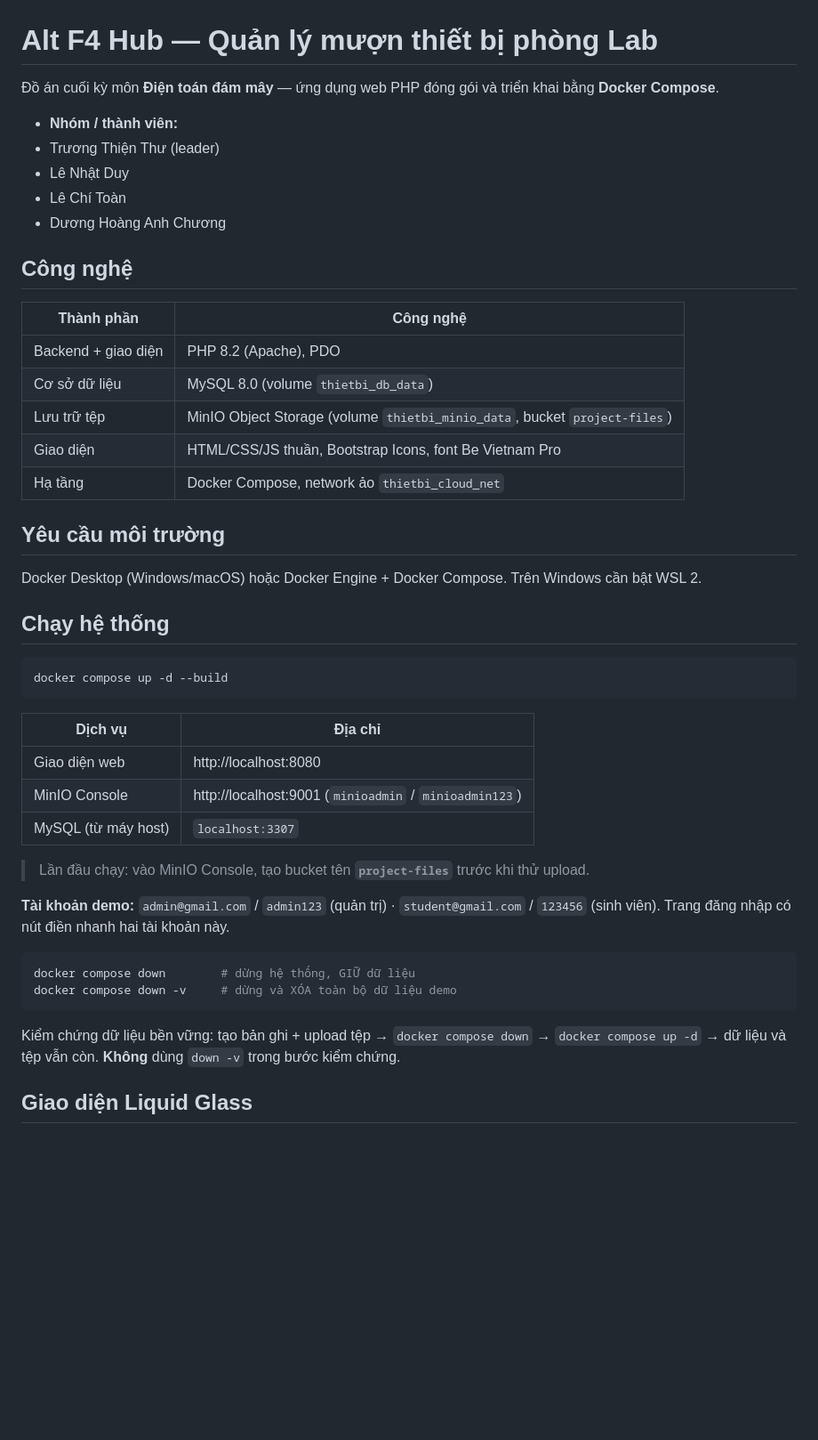
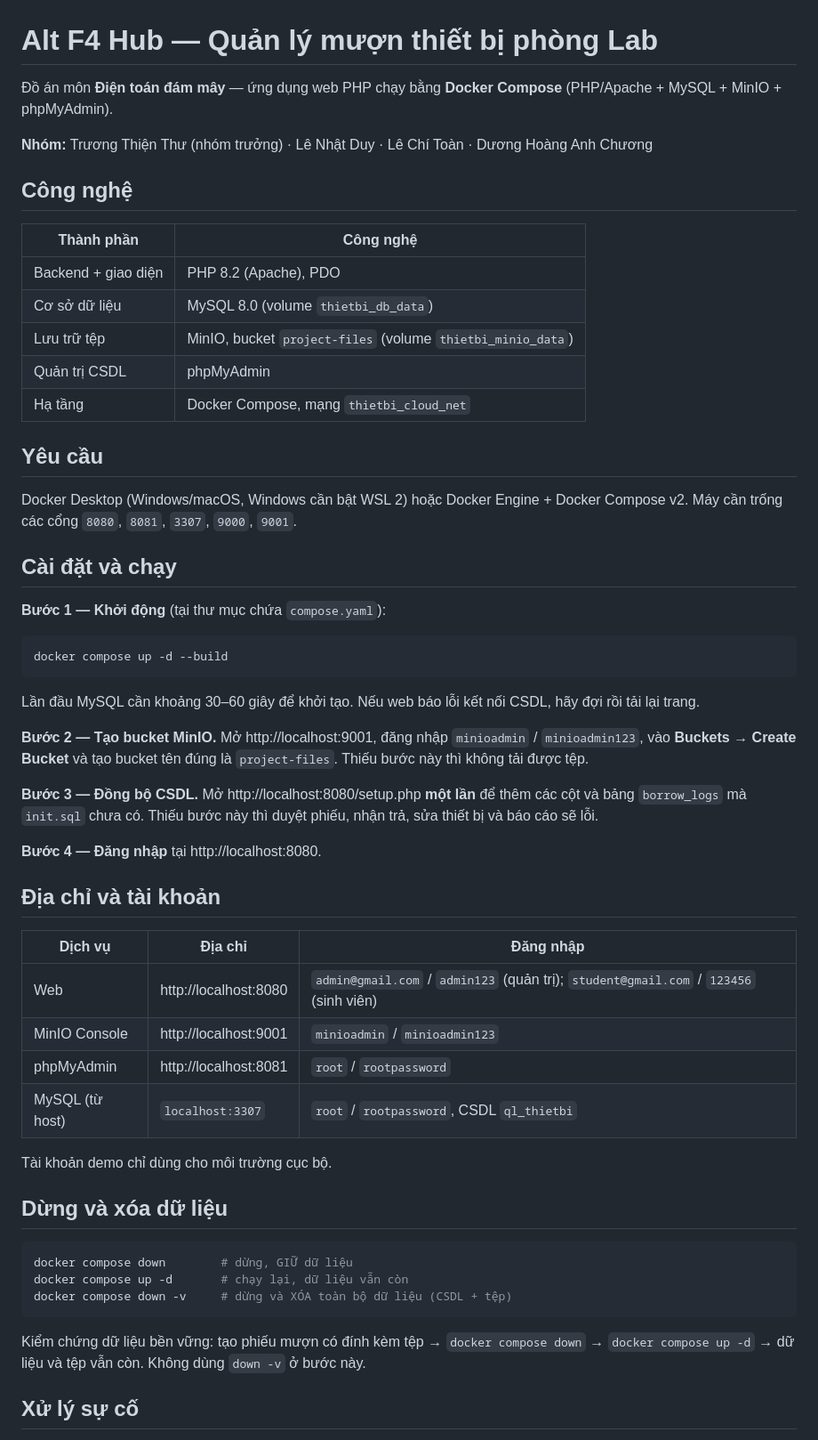
Before and after one commit to ThienThu2910/DoAn_QuanLyMuonThietBi, a Markdown page: README.md, the part around one of its changes. Shown at 89% size. Drawn GitHub-style; blank space fills up the shorter version.

Commit message:
Revise README for clarity and updated information
Updated project description, team members, technology stack, and installation instructions in README.md.

````diff
--- a/README.md
+++ b/README.md
@@ -1,12 +1,8 @@
 # Alt F4 Hub — Quản lý mượn thiết bị phòng Lab
 
-Đồ án cuối kỳ môn **Điện toán đám mây** — ứng dụng web PHP đóng gói và triển khai bằng **Docker Compose**.
+Đồ án môn **Điện toán đám mây** — ứng dụng web PHP chạy bằng **Docker Compose** (PHP/Apache + MySQL + MinIO + phpMyAdmin).
 
-- **Nhóm / thành viên:**
-- Trương Thiện Thư (leader)
-- Lê Nhật Duy
-- Lê Chí Toàn
-- Dương Hoàng Anh Chương
+**Nhóm:** Trương Thiện Thư (nhóm trưởng) · Lê Nhật Duy · Lê Chí Toàn · Dương Hoàng Anh Chương
 
 ## Công nghệ
 
@@ -14,38 +10,50 @@
 |---|---|
 | Backend + giao diện | PHP 8.2 (Apache), PDO |
 | Cơ sở dữ liệu | MySQL 8.0 (volume `thietbi_db_data`) |
-| Lưu trữ tệp | MinIO Object Storage (volume `thietbi_minio_data`, bucket `project-files`) |
-| Giao diện | HTML/CSS/JS thuần, Bootstrap Icons, font Be Vietnam Pro |
-| Hạ tầng | Docker Compose, network ảo `thietbi_cloud_net` |
+| Lưu trữ tệp | MinIO, bucket `project-files` (volume `thietbi_minio_data`) |
+| Quản trị CSDL | phpMyAdmin |
+| Hạ tầng | Docker Compose, mạng `thietbi_cloud_net` |
 
-## Yêu cầu môi trường
+## Yêu cầu
 
-Docker Desktop (Windows/macOS) hoặc Docker Engine + Docker Compose. Trên Windows cần bật WSL 2.
+Docker Desktop (Windows/macOS, Windows cần bật WSL 2) hoặc Docker Engine + Docker Compose v2. Máy cần trống các cổng `8080`, `8081`, `3307`, `9000`, `9001`.
 
-## Chạy hệ thống
+## Cài đặt và chạy
+
+**Bước 1 — Khởi động** (tại thư mục chứa `compose.yaml`):
 
 ```bash
 docker compose up -d --build
 ```
 
-| Dịch vụ | Địa chỉ |
-|---|---|
-| Giao diện web | http://localhost:8080 |
-| MinIO Console | http://localhost:9001 (`minioadmin` / `minioadmin123`) |
-| MySQL (từ máy host) | `localhost:3307` |
+Lần đầu MySQL cần khoảng 30–60 giây để khởi tạo. Nếu web báo lỗi kết nối CSDL, hãy đợi rồi tải lại trang.
 
-> Lần đầu chạy: vào MinIO Console, tạo bucket tên **`project-files`** trước khi thử upload.
+**Bước 2 — Tạo bucket MinIO.** Mở http://localhost:9001, đăng nhập `minioadmin` / `minioadmin123`, vào **Buckets → Create Bucket** và tạo bucket tên đúng là `project-files`. Thiếu bước này thì không tải được tệp.
 
-**Tài khoản demo:** `admin@gmail.com` / `admin123` (quản trị) · `student@gmail.com` / `123456` (sinh viên).
-Trang đăng nhập có nút điền nhanh hai tài khoản này.
+**Bước 3 — Đồng bộ CSDL.** Mở http://localhost:8080/setup.php **một lần** để thêm các cột và bảng `borrow_logs` mà `init.sql` chưa có. Thiếu bước này thì duyệt phiếu, nhận trả, sửa thiết bị và báo cáo sẽ lỗi.
+
+**Bước 4 — Đăng nhập** tại http://localhost:8080.
+
+## Địa chỉ và tài khoản
+
+| Dịch vụ | Địa chỉ | Đăng nhập |
+|---|---|---|
+| Web | http://localhost:8080 | `admin@gmail.com` / `admin123` (quản trị); `student@gmail.com` / `123456` (sinh viên) |
+| MinIO Console | http://localhost:9001 | `minioadmin` / `minioadmin123` |
+| phpMyAdmin | http://localhost:8081 | `root` / `rootpassword` |
+| MySQL (từ host) | `localhost:3307` | `root` / `rootpassword`, CSDL `ql_thietbi` |
+
+Tài khoản demo chỉ dùng cho môi trường cục bộ.
+
+## Dừng và xóa dữ liệu
 
 ```bash
-docker compose down        # dừng hệ thống, GIỮ dữ liệu
-docker compose down -v     # dừng và XÓA toàn bộ dữ liệu demo
+docker compose down        # dừng, GIỮ dữ liệu
+docker compose up -d       # chạy lại, dữ liệu vẫn còn
+docker compose down -v     # dừng và XÓA toàn bộ dữ liệu (CSDL + tệp)
 ```
 
-Kiểm chứng dữ liệu bền vững: tạo bản ghi + upload tệp → `docker compose down` → `docker compose up -d` → dữ liệu và tệp vẫn còn.
-**Không** dùng `down -v` trong bước kiểm chứng.
+Kiểm chứng dữ liệu bền vững: tạo phiếu mượn có đính kèm tệp → `docker compose down` → `docker compose up -d` → dữ liệu và tệp vẫn còn. Không dùng `down -v` ở bước này.
 
-## Giao diện Liquid Glass
+## Xử lý sự cố
 
````
Also changed, not shown: other parts of README.md (+20 -20 lines).
